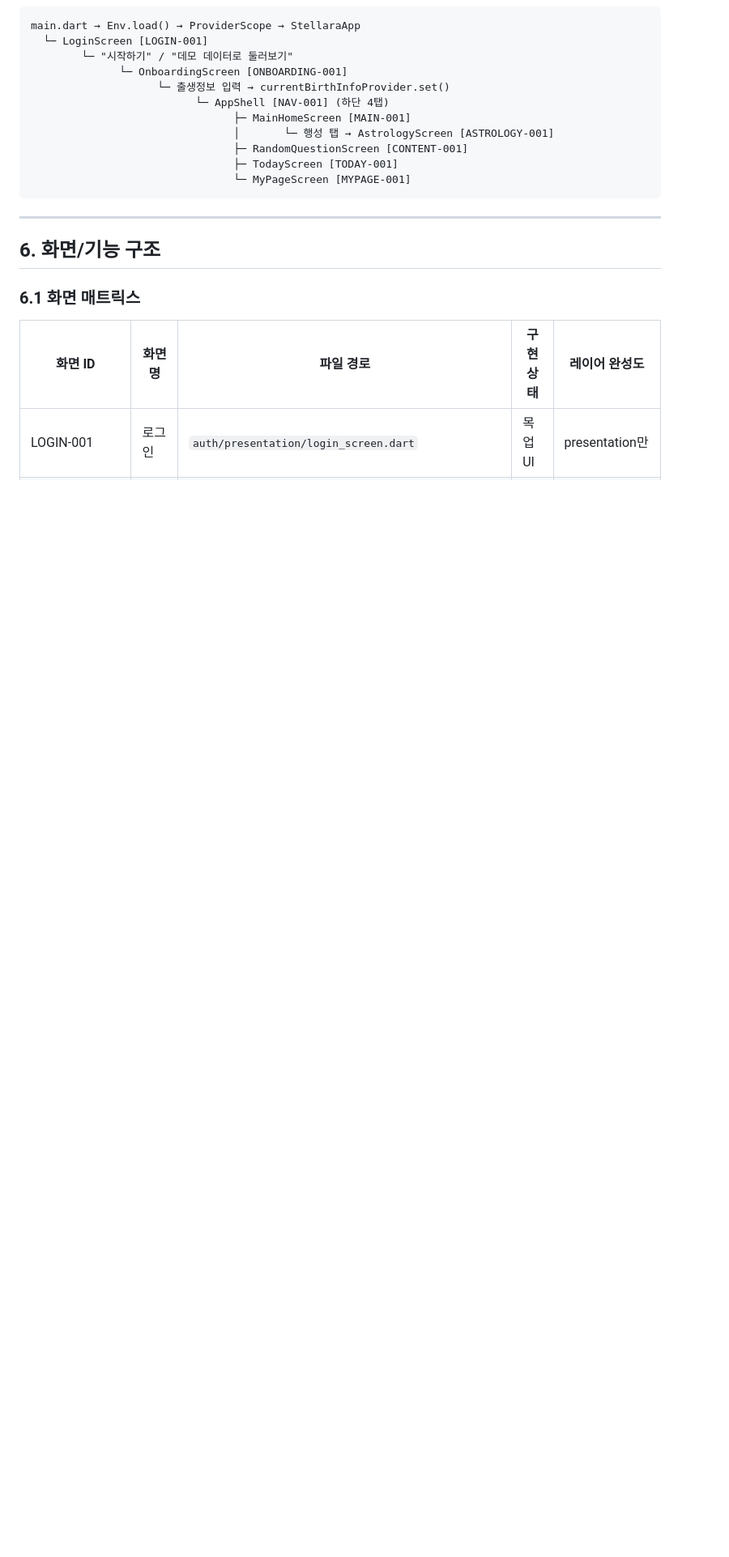
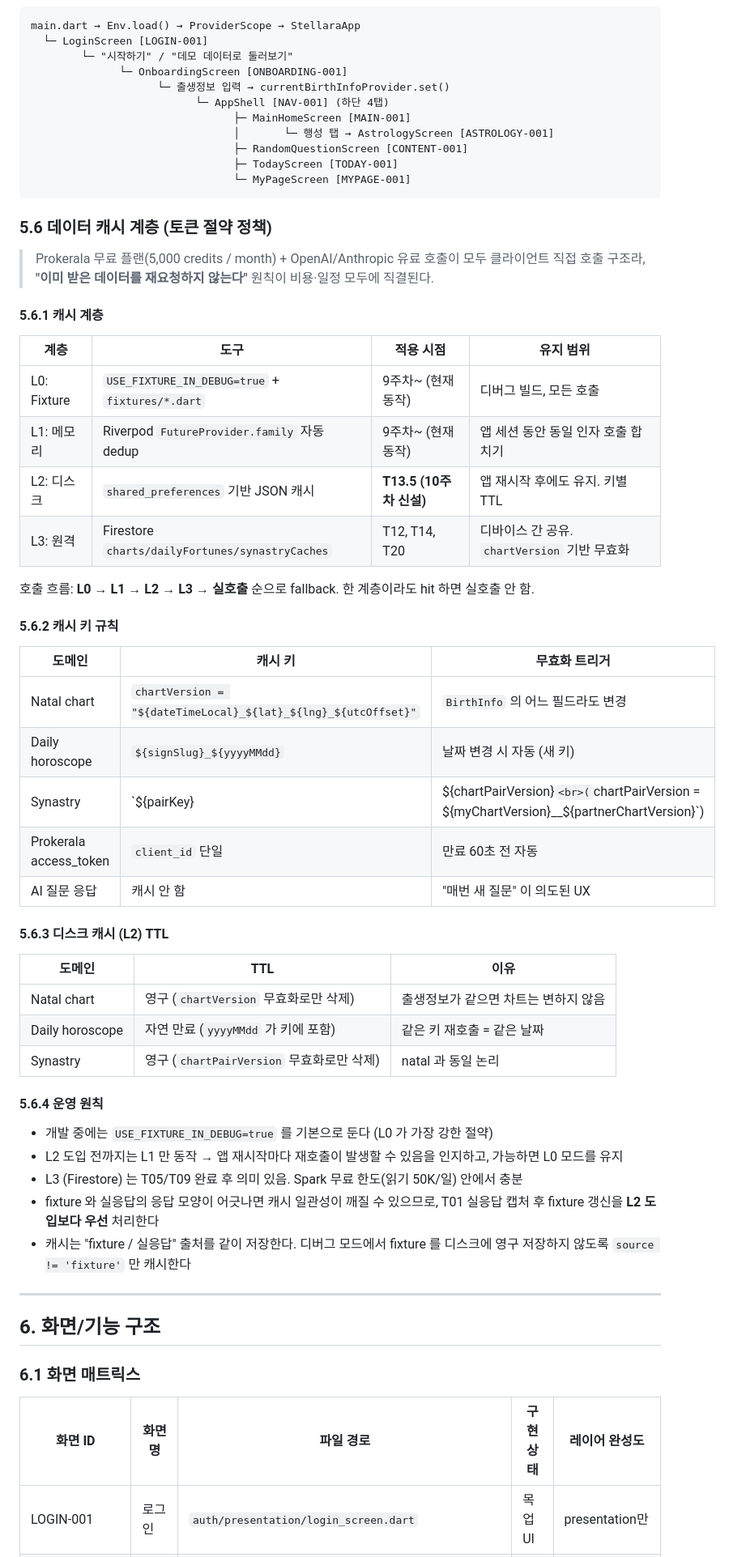
Before and after one commit to bellca225/stellara, a Markdown page: docs/SDD.md, the part around one of its changes. Shown at 81% size. GitHub-like rendering; blank space fills up the shorter version.

````diff
--- a/docs/SDD.md
+++ b/docs/SDD.md
@@ -384,6 +384,47 @@ main.dart → Env.load() → ProviderScope → StellaraApp
                                 ├─ TodayScreen [TODAY-001]
                                 └─ MyPageScreen [MYPAGE-001]
 ```
+
+### 5.6 데이터 캐시 계층 (토큰 절약 정책)
+
+> Prokerala 무료 플랜(5,000 credits / month) + OpenAI/Anthropic 유료 호출이 모두 클라이언트 직접 호출 구조라, **"이미 받은 데이터를 재요청하지 않는다"** 원칙이 비용·일정 모두에 직결된다.
+
+#### 5.6.1 캐시 계층
+
+| 계층 | 도구 | 적용 시점 | 유지 범위 |
+|------|------|-----------|-----------|
+| L0: Fixture | `USE_FIXTURE_IN_DEBUG=true` + `fixtures/*.dart` | 9주차~ (현재 동작) | 디버그 빌드, 모든 호출 |
+| L1: 메모리 | Riverpod `FutureProvider.family` 자동 dedup | 9주차~ (현재 동작) | 앱 세션 동안 동일 인자 호출 합치기 |
+| L2: 디스크 | `shared_preferences` 기반 JSON 캐시 | **T13.5 (10주차 신설)** | 앱 재시작 후에도 유지. 키별 TTL |
+| L3: 원격 | Firestore `charts/dailyFortunes/synastryCaches` | T12, T14, T20 | 디바이스 간 공유. `chartVersion` 기반 무효화 |
+
+호출 흐름: **L0 → L1 → L2 → L3 → 실호출** 순으로 fallback. 한 계층이라도 hit 하면 실호출 안 함.
+
+#### 5.6.2 캐시 키 규칙
+
+| 도메인 | 캐시 키 | 무효화 트리거 |
+|--------|---------|---------------|
+| Natal chart | `chartVersion = "${dateTimeLocal}_${lat}_${lng}_${utcOffset}"` | `BirthInfo` 의 어느 필드라도 변경 |
+| Daily horoscope | `${signSlug}_${yyyyMMdd}` | 날짜 변경 시 자동 (새 키) |
+| Synastry | `${pairKey}|${chartPairVersion}`<br>(`chartPairVersion = ${myChartVersion}__${partnerChartVersion}`) | 둘 중 한 명 `BirthInfo` 변경 |
+| Prokerala access_token | `client_id` 단일 | 만료 60초 전 자동 |
+| AI 질문 응답 | 캐시 안 함 | "매번 새 질문" 이 의도된 UX |
+
+#### 5.6.3 디스크 캐시 (L2) TTL
+
+| 도메인 | TTL | 이유 |
+|--------|-----|------|
+| Natal chart | 영구 (`chartVersion` 무효화로만 삭제) | 출생정보가 같으면 차트는 변하지 않음 |
+| Daily horoscope | 자연 만료 (`yyyyMMdd` 가 키에 포함) | 같은 키 재호출 = 같은 날짜 |
+| Synastry | 영구 (`chartPairVersion` 무효화로만 삭제) | natal 과 동일 논리 |
+
+#### 5.6.4 운영 원칙
+
+- 개발 중에는 `USE_FIXTURE_IN_DEBUG=true` 를 기본으로 둔다 (L0 가 가장 강한 절약)
+- L2 도입 전까지는 L1 만 동작 → 앱 재시작마다 재호출이 발생할 수 있음을 인지하고, 가능하면 L0 모드를 유지
+- L3 (Firestore) 는 T05/T09 완료 후 의미 있음. Spark 무료 한도(읽기 50K/일) 안에서 충분
+- fixture 와 실응답의 응답 모양이 어긋나면 캐시 일관성이 깨질 수 있으므로, T01 실응답 캡처 후 fixture 갱신을 **L2 도입보다 우선** 처리한다
+- 캐시는 "fixture / 실응답" 출처를 같이 저장한다. 디버그 모드에서 fixture 를 디스크에 영구 저장하지 않도록 `source != 'fixture'` 만 캐시한다
 
 ---
 
````
Also changed, not shown: other parts of docs/SDD.md (+1 -0 lines), README.md (+1 -0 lines), docs/TASKS.md (+18 -0 lines).
